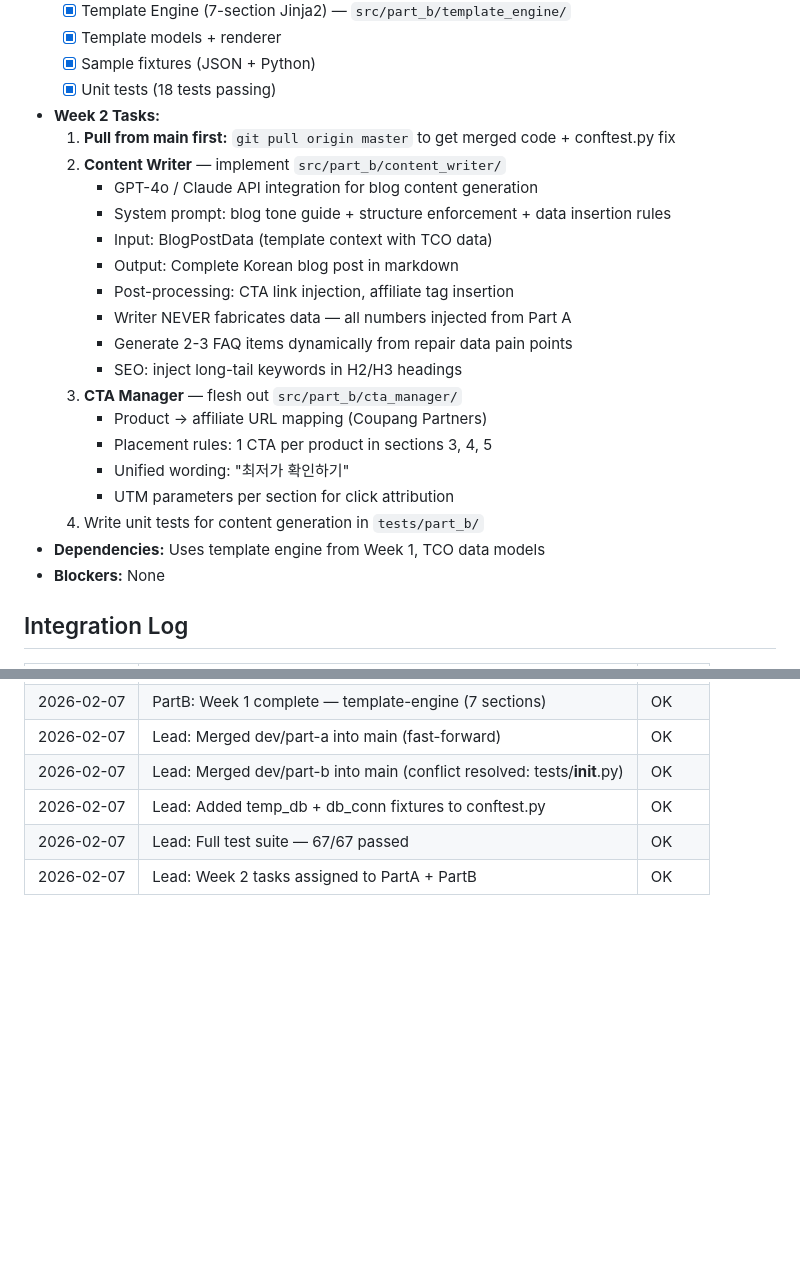
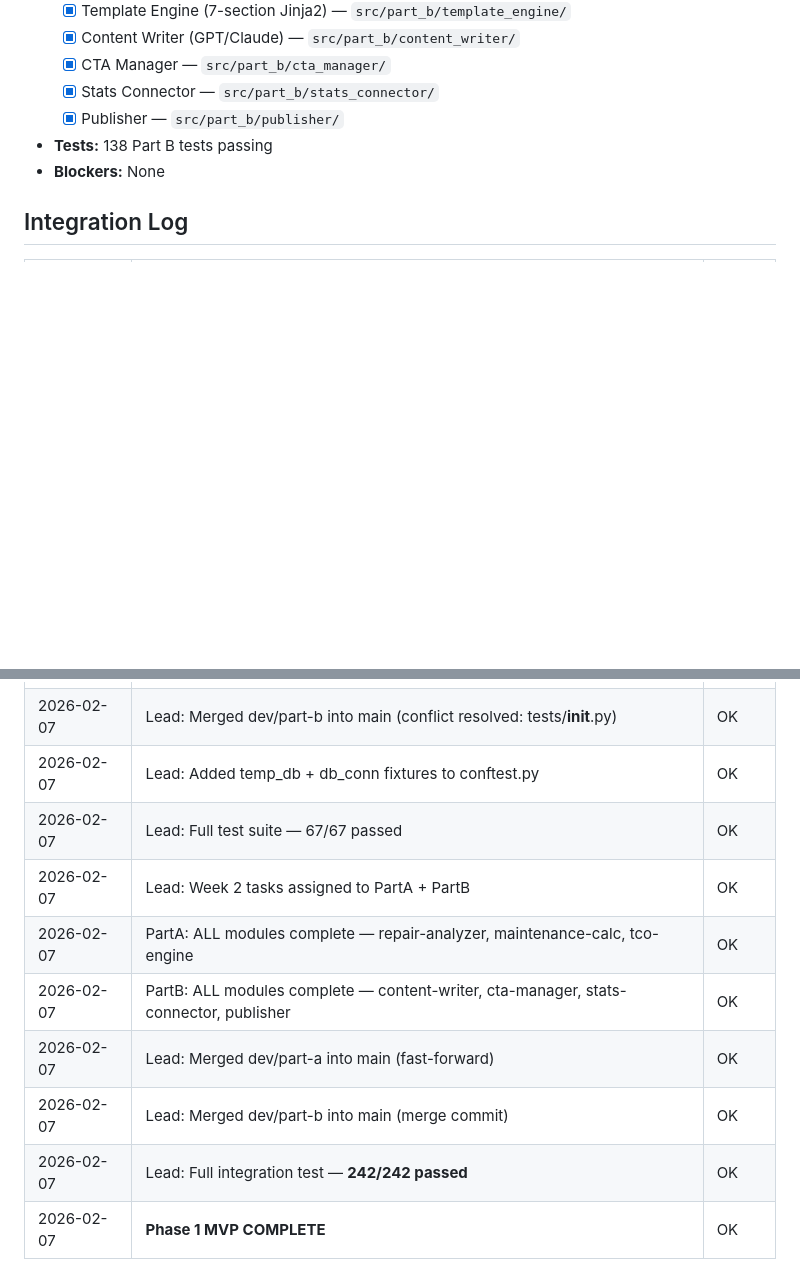
Before and after one commit to mangorocketofficial/tco_post_engine, a Markdown page: .coordination/status.md, 2 parts joined by grey strips. GitHub-like rendering; blank space fills up the shorter version.

```diff
--- a/.coordination/status.md
+++ b/.coordination/status.md
@@ -53,25 +38,9 @@ Phase: 1 (MVP) — Week 2
   - [x] Template Engine (7-section Jinja2) — `src/part_b/template_engine/`
-  - [x] Template models + renderer
-  - [x] Sample fixtures (JSON + Python)
-  - [x] Unit tests (18 tests passing)
-- **Week 2 Tasks:**
-  1. **Pull from main first:** `git pull origin master` to get merged code + conftest.py fix
-  2. **Content Writer** — implement `src/part_b/content_writer/`
-     - GPT-4o / Claude API integration for blog content generation
-     - System prompt: blog tone guide + structure enforcement + data insertion rules
-     - Input: BlogPostData (template context with TCO data)
-     - Output: Complete Korean blog post in markdown
-     - Post-processing: CTA link injection, affiliate tag insertion
-     - Writer NEVER fabricates data — all numbers injected from Part A
-     - Generate 2-3 FAQ items dynamically from repair data pain points
-     - SEO: inject long-tail keywords in H2/H3 headings
-  3. **CTA Manager** — flesh out `src/part_b/cta_manager/`
-     - Product → affiliate URL mapping (Coupang Partners)
-     - Placement rules: 1 CTA per product in sections 3, 4, 5
-     - Unified wording: "최저가 확인하기"
-     - UTM parameters per section for click attribution
-  4. Write unit tests for content generation in `tests/part_b/`
-- **Dependencies:** Uses template engine from Week 1, TCO data models
+  - [x] Content Writer (GPT/Claude) — `src/part_b/content_writer/`
+  - [x] CTA Manager — `src/part_b/cta_manager/`
+  - [x] Stats Connector — `src/part_b/stats_connector/`
+  - [x] Publisher — `src/part_b/publisher/`
+- **Tests:** 138 Part B tests passing
 - **Blockers:** None
 
 ## Integration Log
@@ -86,3 +55,9 @@ Phase: 1 (MVP) — Week 2
 | 2026-02-07 | Lead: Added temp_db + db_conn fixtures to conftest.py | OK |
 | 2026-02-07 | Lead: Full test suite — 67/67 passed | OK |
 | 2026-02-07 | Lead: Week 2 tasks assigned to PartA + PartB | OK |
+| 2026-02-07 | PartA: ALL modules complete — repair-analyzer, maintenance-calc, tco-engine | OK |
+| 2026-02-07 | PartB: ALL modules complete — content-writer, cta-manager, stats-connector, publisher | OK |
+| 2026-02-07 | Lead: Merged dev/part-a into main (fast-forward) | OK |
+| 2026-02-07 | Lead: Merged dev/part-b into main (merge commit) | OK |
+| 2026-02-07 | Lead: Full integration test — **242/242 passed** | OK |
+| 2026-02-07 | **Phase 1 MVP COMPLETE** | OK |
```
Also changed, not shown: other parts of .coordination/status.md (+13 -28 lines).
